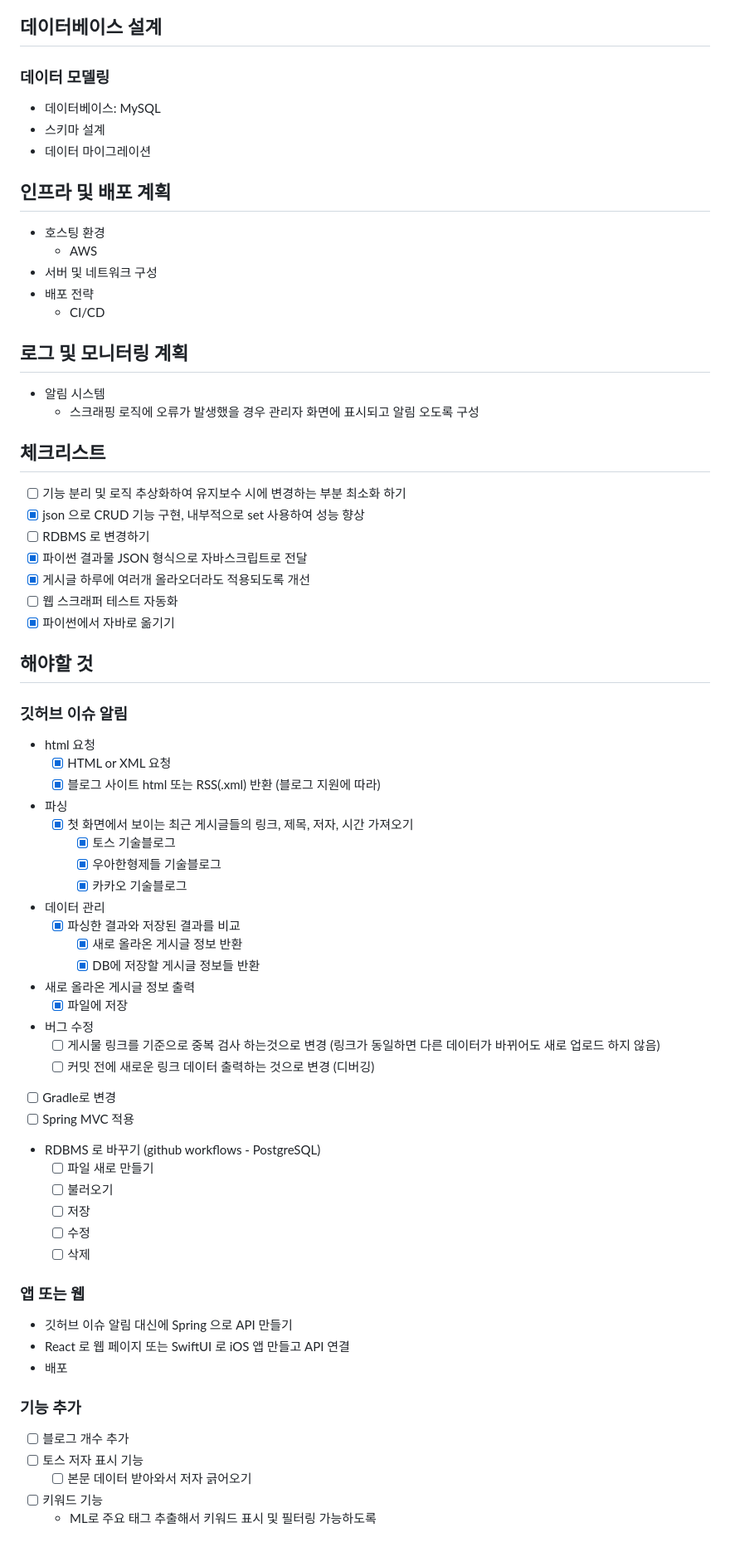
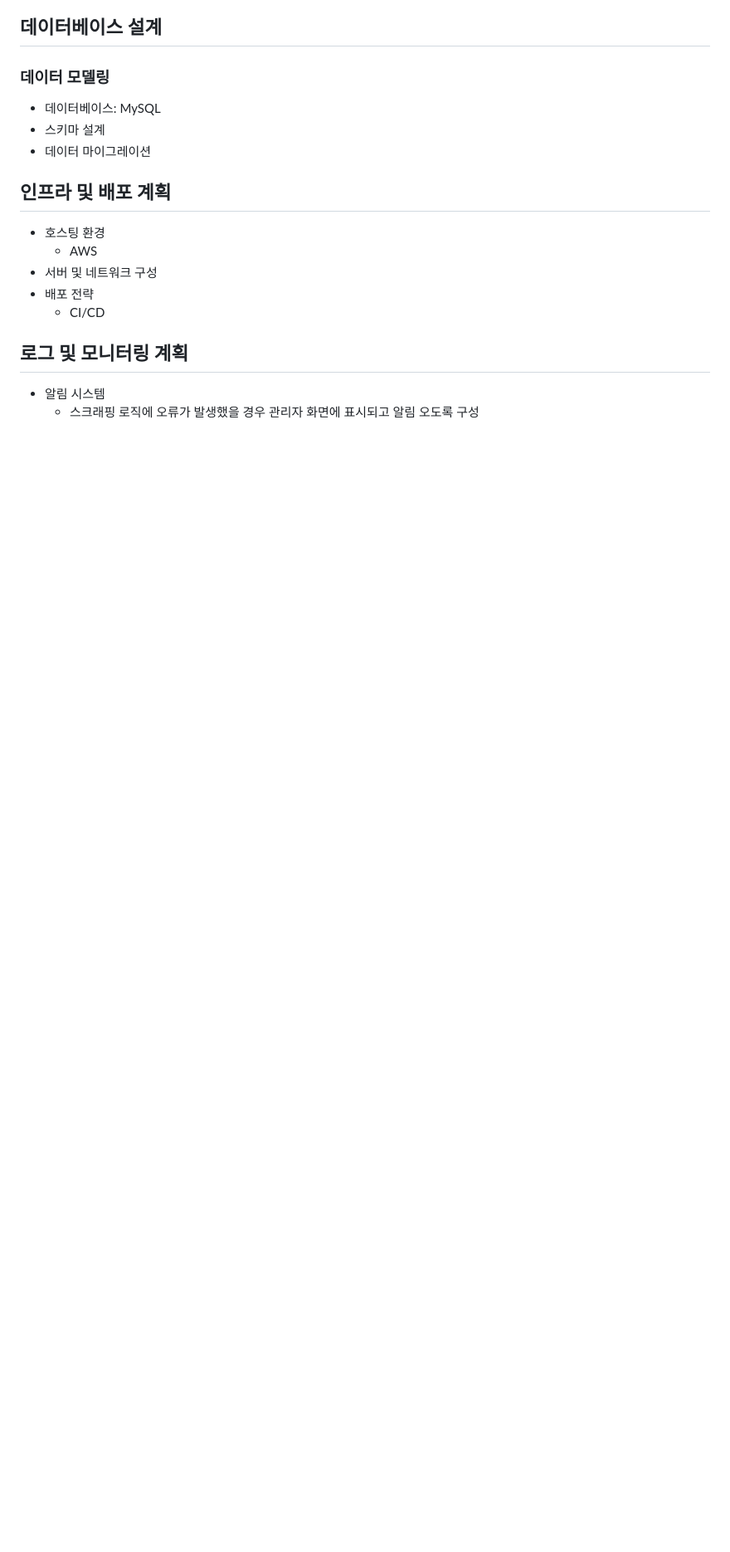
Before and after one commit to dgh06175/tech-blog-notification, a Markdown page: README.md, the part around one of its changes. Shown at 83% size. GitHub-like rendering; blank space fills up the shorter version.

```diff
--- a/README.md
+++ b/README.md
@@ -140,72 +158,3 @@ AWS EC2에 배포된 Spring Boot 애플리케이션의 REST API를 호출하여
 
 - 알림 시스템
   - 스크래핑 로직에 오류가 발생했을 경우 관리자 화면에 표시되고 알림 오도록 구성
-
-
-
-
-
-
-
-
-
-
-## 체크리스트
-
-- [ ] 기능 분리 및 로직 추상화하여 유지보수 시에 변경하는 부분 최소화 하기
-- [x] json 으로 CRUD 기능 구현, 내부적으로 set 사용하여 성능 향상
-- [ ] RDBMS 로 변경하기
-- [x] 파이썬 결과물 JSON 형식으로 자바스크립트로 전달
-- [x] 게시글 하루에 여러개 올라오더라도 적용되도록 개선
-- [ ] 웹 스크래퍼 테스트 자동화
-- [x] 파이썬에서 자바로 옮기기
-
-## 해야할 것
-
-### 깃허브 이슈 알림
-
-- html 요청
-    - [x] HTML or XML 요청
-    - [x] 블로그 사이트 html 또는 RSS(.xml) 반환 (블로그 지원에 따라)
-
-- 파싱
-    - [x] 첫 화면에서 보이는 최근 게시글들의 링크, 제목, 저자, 시간 가져오기
-        - [x] 토스 기술블로그
-        - [x] 우아한형제들 기술블로그
-        - [x] 카카오 기술블로그
-
-- 데이터 관리
-    - [x] 파싱한 결과와 저장된 결과를 비교
-        - [x] 새로 올라온 게시글 정보 반환
-        - [x] DB에 저장할 게시글 정보들 반환
-
-- 새로 올라온 게시글 정보 출력
-    - [x] 파일에 저장
-
-- 버그 수정
-    - [ ] 게시물 링크를 기준으로 중복 검사 하는것으로 변경 (링크가 동일하면 다른 데이터가 바뀌어도 새로 업로드 하지 않음)
-    - [ ] 커밋 전에 새로운 링크 데이터 출력하는 것으로 변경 (디버깅)
-
-- [ ] Gradle로 변경
-- [ ] Spring MVC 적용
-
-- RDBMS 로 바꾸기 (github workflows - PostgreSQL)
-    - [ ] 파일 새로 만들기
-    - [ ] 불러오기
-    - [ ] 저장
-    - [ ] 수정
-    - [ ] 삭제
-
-### 앱 또는 웹
-
-- 깃허브 이슈 알림 대신에 Spring 으로 API 만들기
-- React 로 웹 페이지 또는 SwiftUI 로 iOS 앱 만들고 API 연결
-- 배포
-
-### 기능 추가
-
-- [ ] 블로그 개수 추가
-- [ ] 토스 저자 표시 기능
-    - [ ] 본문 데이터 받아와서 저자 긁어오기
-- [ ] 키워드 기능
-    - ML로 주요 태그 추출해서 키워드 표시 및 필터링 가능하도록
```
Also changed, not shown: other parts of README.md (+41 -23 lines).
